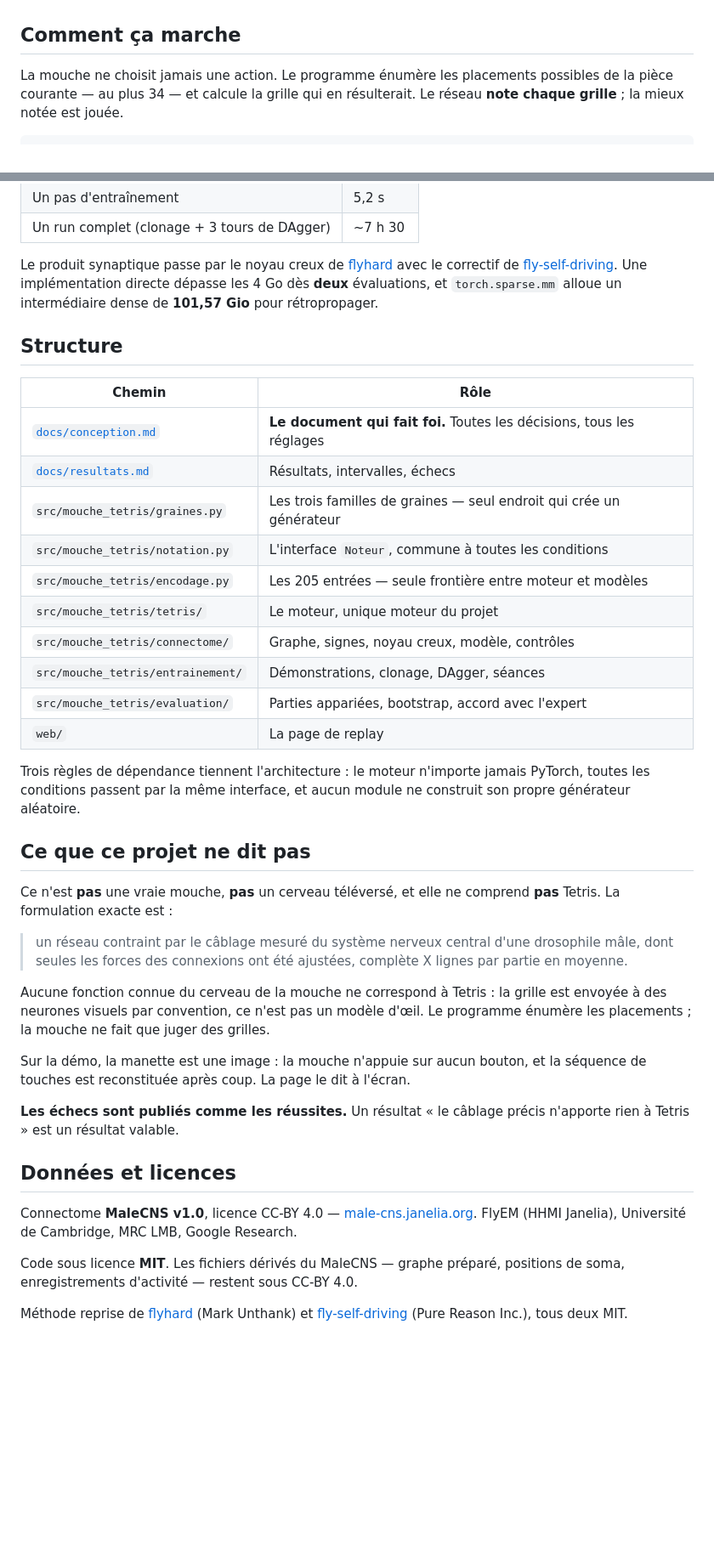
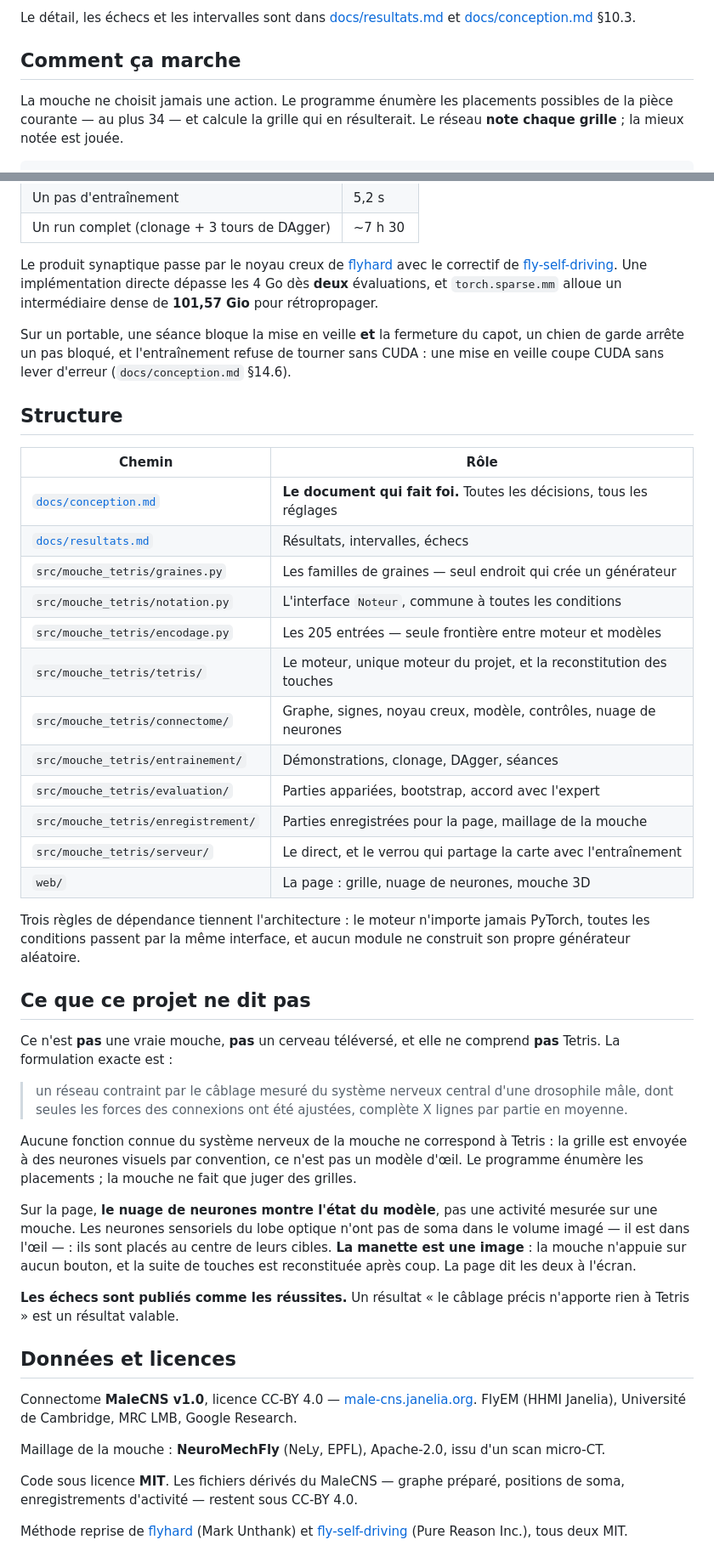
Before and after one commit to Rafi-Bettaieb/fruit_fly_tetris, a Markdown page: README.md, 2 parts joined by grey strips. Shown at 85% size. Rendered like a GitHub page; blank space fills up the shorter version.

```diff
--- a/README.md
+++ b/README.md
@@ -50,3 +88,5 @@ Le détail, les échecs et les intervalles sont dans [docs/resultats.md](docs/re
+Le détail, les échecs et les intervalles sont dans
+[docs/resultats.md](docs/resultats.md) et [docs/conception.md](docs/conception.md) §10.3.
 
 ## Comment ça marche
 
@@ -149,20 +214,27 @@ implémentation directe dépasse les 4 Go dès **deux** évaluations, et
 `torch.sparse.mm` alloue un intermédiaire dense de **101,57 Gio** pour
 rétropropager.
 
+Sur un portable, une séance bloque la mise en veille **et** la fermeture du
+capot, un chien de garde arrête un pas bloqué, et l'entraînement refuse de
+tourner sans CUDA : une mise en veille coupe CUDA sans lever d'erreur
+(`docs/conception.md` §14.6).
+
 ## Structure
 
 | Chemin | Rôle |
 |---|---|
 | [`docs/conception.md`](docs/conception.md) | **Le document qui fait foi.** Toutes les décisions, tous les réglages |
 | [`docs/resultats.md`](docs/resultats.md) | Résultats, intervalles, échecs |
-| `src/mouche_tetris/graines.py` | Les trois familles de graines — seul endroit qui crée un générateur |
+| `src/mouche_tetris/graines.py` | Les familles de graines — seul endroit qui crée un générateur |
 | `src/mouche_tetris/notation.py` | L'interface `Noteur`, commune à toutes les conditions |
 | `src/mouche_tetris/encodage.py` | Les 205 entrées — seule frontière entre moteur et modèles |
-| `src/mouche_tetris/tetris/` | Le moteur, unique moteur du projet |
-| `src/mouche_tetris/connectome/` | Graphe, signes, noyau creux, modèle, contrôles |
+| `src/mouche_tetris/tetris/` | Le moteur, unique moteur du projet, et la reconstitution des touches |
+| `src/mouche_tetris/connectome/` | Graphe, signes, noyau creux, modèle, contrôles, nuage de neurones |
 | `src/mouche_tetris/entrainement/` | Démonstrations, clonage, DAgger, séances |
 | `src/mouche_tetris/evaluation/` | Parties appariées, bootstrap, accord avec l'expert |
-| `web/` | La page de replay |
+| `src/mouche_tetris/enregistrement/` | Parties enregistrées pour la page, maillage de la mouche |
+| `src/mouche_tetris/serveur/` | Le direct, et le verrou qui partage la carte avec l'entraînement |
+| `web/` | La page : grille, nuage de neurones, mouche 3D |
 
 Trois règles de dépendance tiennent l'architecture : le moteur n'importe jamais
 PyTorch, toutes les conditions passent par la même interface, et aucun module ne
@@ -177,13 +249,17 @@ comprend **pas** Tetris. La formulation exacte est :
 > drosophile mâle, dont seules les forces des connexions ont été ajustées,
 > complète X lignes par partie en moyenne.
 
-Aucune fonction connue du cerveau de la mouche ne correspond à Tetris : la
-grille est envoyée à des neurones visuels par convention, ce n'est pas un modèle
-d'œil. Le programme énumère les placements ; la mouche ne fait que juger des
-grilles.
+Aucune fonction connue du système nerveux de la mouche ne correspond à Tetris :
+la grille est envoyée à des neurones visuels par convention, ce n'est pas un
+modèle d'œil. Le programme énumère les placements ; la mouche ne fait que juger
+des grilles.
 
-Sur la démo, la manette est une image : la mouche n'appuie sur aucun bouton, et
-la séquence de touches est reconstituée après coup. La page le dit à l'écran.
+Sur la page, **le nuage de neurones montre l'état du modèle**, pas une activité
+mesurée sur une mouche. Les neurones sensoriels du lobe optique n'ont pas de
+soma dans le volume imagé — il est dans l'œil — : ils sont placés au centre de
+leurs cibles. **La manette est une image** : la mouche n'appuie sur aucun
+bouton, et la suite de touches est reconstituée après coup. La page dit les deux
+à l'écran.
 
 **Les échecs sont publiés comme les réussites.** Un résultat « le câblage précis
 n'apporte rien à Tetris » est un résultat valable.
@@ -194,6 +270,9 @@ Connectome **MaleCNS v1.0**, licence CC-BY 4.0 —
 [male-cns.janelia.org](https://male-cns.janelia.org/download/). FlyEM (HHMI
 Janelia), Université de Cambridge, MRC LMB, Google Research.
 
+Maillage de la mouche : **NeuroMechFly** (NeLy, EPFL), Apache-2.0, issu d'un scan
+micro-CT.
+
 Code sous licence **MIT**. Les fichiers dérivés du MaleCNS — graphe préparé,
 positions de soma, enregistrements d'activité — restent sous CC-BY 4.0.
 
```
Also changed, not shown: other parts of README.md (+99 -36 lines), docs/resultats.md (+5 -2 lines).
